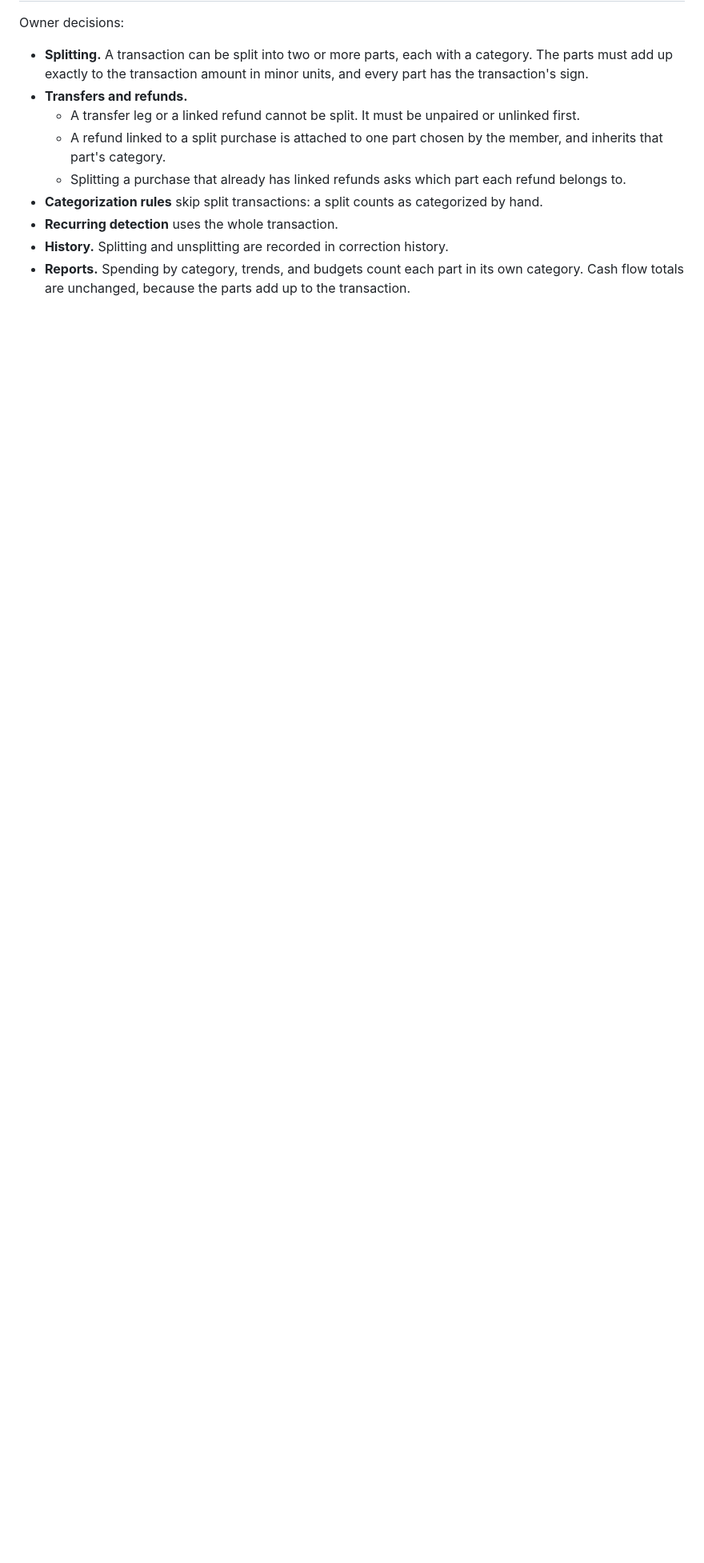
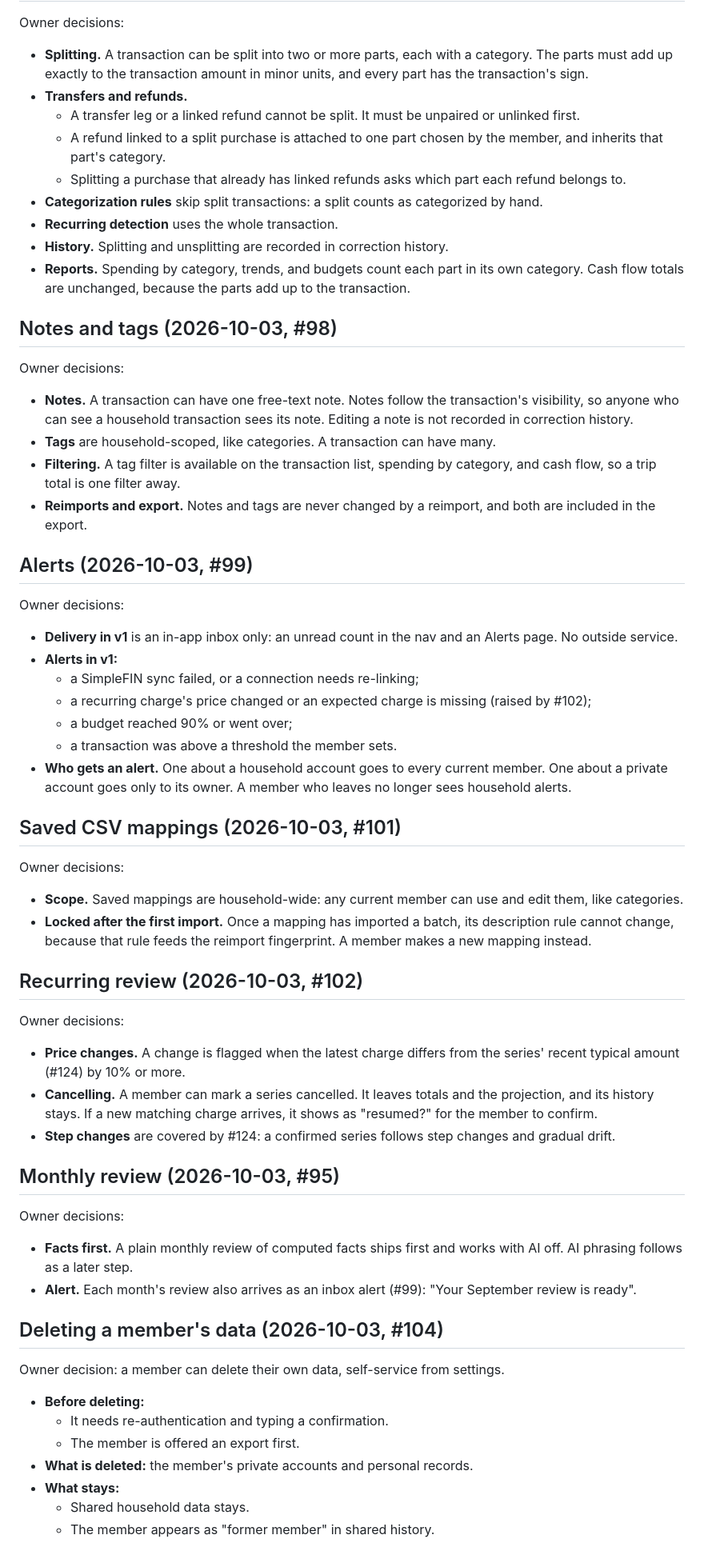
Before and after one commit to dflippojr/financial-planner, a Markdown page: docs/requirements.md, the part around the change. Shown at 80% size. GitHub-like rendering; blank space fills up the shorter version.

Commit message:
Record decisions for notes and tags, alerts, saved mappings, recurring review, monthly review, and member data deletion
Owner decisions of 2026-10-03 for #98, #99, #101, #102, #95, and #104.

Co-Authored-By: Claude Opus 5.5 <noreply@anthropic.com>
Claude-Session: https://claude.ai/code/session_01WvtrAPPza1ZmQ1Mnw3AavQ

```diff
--- a/docs/requirements.md
+++ b/docs/requirements.md
@@ -433,3 +433,52 @@ Owner decisions:
 - **Recurring detection** uses the whole transaction.
 - **History.** Splitting and unsplitting are recorded in correction history.
 - **Reports.** Spending by category, trends, and budgets count each part in its own category. Cash flow totals are unchanged, because the parts add up to the transaction.
+
+## Notes and tags (2026-10-03, #98)
+
+Owner decisions:
+- **Notes.** A transaction can have one free-text note. Notes follow the transaction's visibility, so anyone who can see a household transaction sees its note. Editing a note is not recorded in correction history.
+- **Tags** are household-scoped, like categories. A transaction can have many.
+- **Filtering.** A tag filter is available on the transaction list, spending by category, and cash flow, so a trip total is one filter away.
+- **Reimports and export.** Notes and tags are never changed by a reimport, and both are included in the export.
+
+## Alerts (2026-10-03, #99)
+
+Owner decisions:
+- **Delivery in v1** is an in-app inbox only: an unread count in the nav and an Alerts page. No outside service.
+- **Alerts in v1:**
+  - a SimpleFIN sync failed, or a connection needs re-linking;
+  - a recurring charge's price changed or an expected charge is missing (raised by #102);
+  - a budget reached 90% or went over;
+  - a transaction was above a threshold the member sets.
+- **Who gets an alert.** One about a household account goes to every current member. One about a private account goes only to its owner. A member who leaves no longer sees household alerts.
+
+## Saved CSV mappings (2026-10-03, #101)
+
+Owner decisions:
+- **Scope.** Saved mappings are household-wide: any current member can use and edit them, like categories.
+- **Locked after the first import.** Once a mapping has imported a batch, its description rule cannot change, because that rule feeds the reimport fingerprint. A member makes a new mapping instead.
+
+## Recurring review (2026-10-03, #102)
+
+Owner decisions:
+- **Price changes.** A change is flagged when the latest charge differs from the series' recent typical amount (#124) by 10% or more.
+- **Cancelling.** A member can mark a series cancelled. It leaves totals and the projection, and its history stays. If a new matching charge arrives, it shows as "resumed?" for the member to confirm.
+- **Step changes** are covered by #124: a confirmed series follows step changes and gradual drift.
+
+## Monthly review (2026-10-03, #95)
+
+Owner decisions:
+- **Facts first.** A plain monthly review of computed facts ships first and works with AI off. AI phrasing follows as a later step.
+- **Alert.** Each month's review also arrives as an inbox alert (#99): "Your September review is ready".
+
+## Deleting a member's data (2026-10-03, #104)
+
+Owner decision: a member can delete their own data, self-service from settings.
+- **Before deleting:**
+  - It needs re-authentication and typing a confirmation.
+  - The member is offered an export first.
+- **What is deleted:** the member's private accounts and personal records.
+- **What stays:**
+  - Shared household data stays.
+  - The member appears as "former member" in shared history.
```
